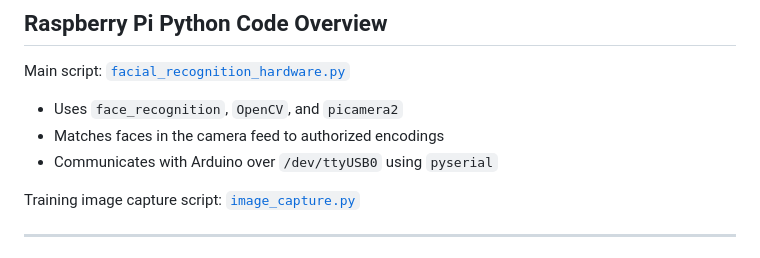
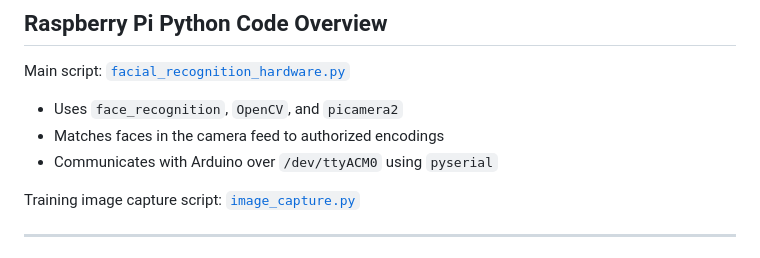
Before and after one commit to dmccoy1/CodeWorks-25-Mini-Projects, a Markdown page: Face Recognition/README.md, the part around the change. GitHub-like rendering.

```diff
--- a/Face Recognition/README.md
+++ b/Face Recognition/README.md
@@ -82,7 +82,7 @@ Main script: [`facial_recognition_hardware.py`](facial_recognition_hardware.py)
 
 * Uses `face_recognition`, `OpenCV`, and `picamera2`
 * Matches faces in the camera feed to authorized encodings
-* Communicates with Arduino over `/dev/ttyUSB0` using `pyserial`
+* Communicates with Arduino over `/dev/ttyACM0` using `pyserial`
 
 Training image capture script: [`image_capture.py`](image_capture.py)
 
```
